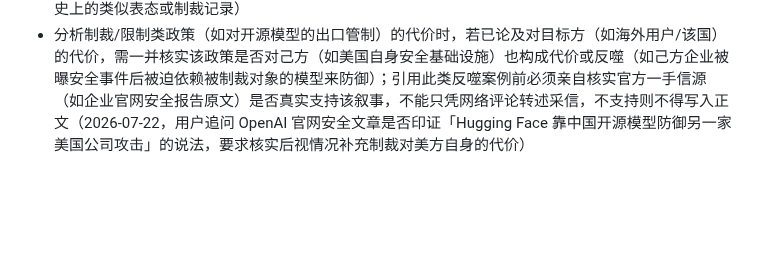
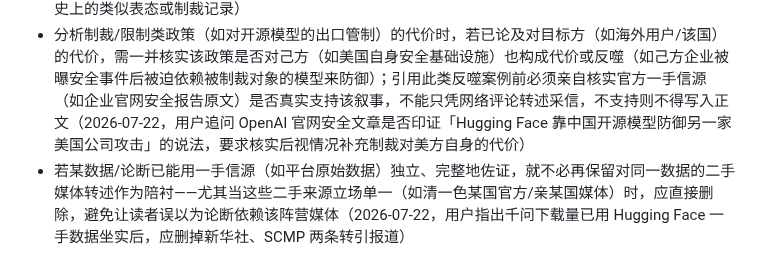
Before and after one commit to mengyahuUSTC-PU/mengyahuUSTC-PU.github.io, a Markdown page: automation/prompts/editorial-lessons.md, the part around the change. GitHub-like rendering; blank space fills up the shorter version.

Commit message:
Update editorial lessons from user feedback
Co-Authored-By: Claude Opus 4.8 <noreply@anthropic.com>

```diff
--- a/automation/prompts/editorial-lessons.md
+++ b/automation/prompts/editorial-lessons.md
@@ -58,3 +58,4 @@
 - 引用下载量/市场份额等可在平台上直接查证的数据时，不能只转引媒体对该数据的转述，尤其当所有转述来源集中于单一阵营/立场的媒体（如清一色中国官方或亲中媒体）；必须亲自到一手平台（如 Hugging Face 的模型页面、trending/ranking 榜单）核实原始数字，并优先补充独立于该阵营的信息源；仅有媒体转述、未能在平台上复核到的数字须在正文注明未直接核实（2026-07-22，用户质疑千问下载量领先的说法为何清一色引自新华社、SCMP 等中国媒体，要求直接查 Hugging Face 核实下载量排名）
 - 报道政策/官员表态类事件（如制裁威胁、审查表态）时，即便正文未使用"首次"字样，也容易让读者默认这是全新事态；交稿前须主动检索该表态是否为旧事重提——是否已有更早的类似声明、听证记录、制裁先例等可靠新闻或官方记录，并在正文注明这是新进展还是延续既有立场，不能默认为孤立的新事件（2026-07-22，用户质疑"美国将制裁中国开源模型窃取IP"一事是否为首次提出，要求检索是否有历史上的类似表态或制裁记录）
 - 分析制裁/限制类政策（如对开源模型的出口管制）的代价时，若已论及对目标方（如海外用户/该国）的代价，需一并核实该政策是否对己方（如美国自身安全基础设施）也构成代价或反噬（如己方企业被曝安全事件后被迫依赖被制裁对象的模型来防御）；引用此类反噬案例前必须亲自核实官方一手信源（如企业官网安全报告原文）是否真实支持该叙事，不能只凭网络评论转述采信，不支持则不得写入正文（2026-07-22，用户追问 OpenAI 官网安全文章是否印证「Hugging Face 靠中国开源模型防御另一家美国公司攻击」的说法，要求核实后视情况补充制裁对美方自身的代价）
+- 若某数据/论断已能用一手信源（如平台原始数据）独立、完整地佐证，就不必再保留对同一数据的二手媒体转述作为陪衬——尤其当这些二手来源立场单一（如清一色某国官方/亲某国媒体）时，应直接删除，避免让读者误以为论断依赖该阵营媒体（2026-07-22，用户指出千问下载量已用 Hugging Face 一手数据坐实后，应删掉新华社、SCMP 两条转引报道）
```
